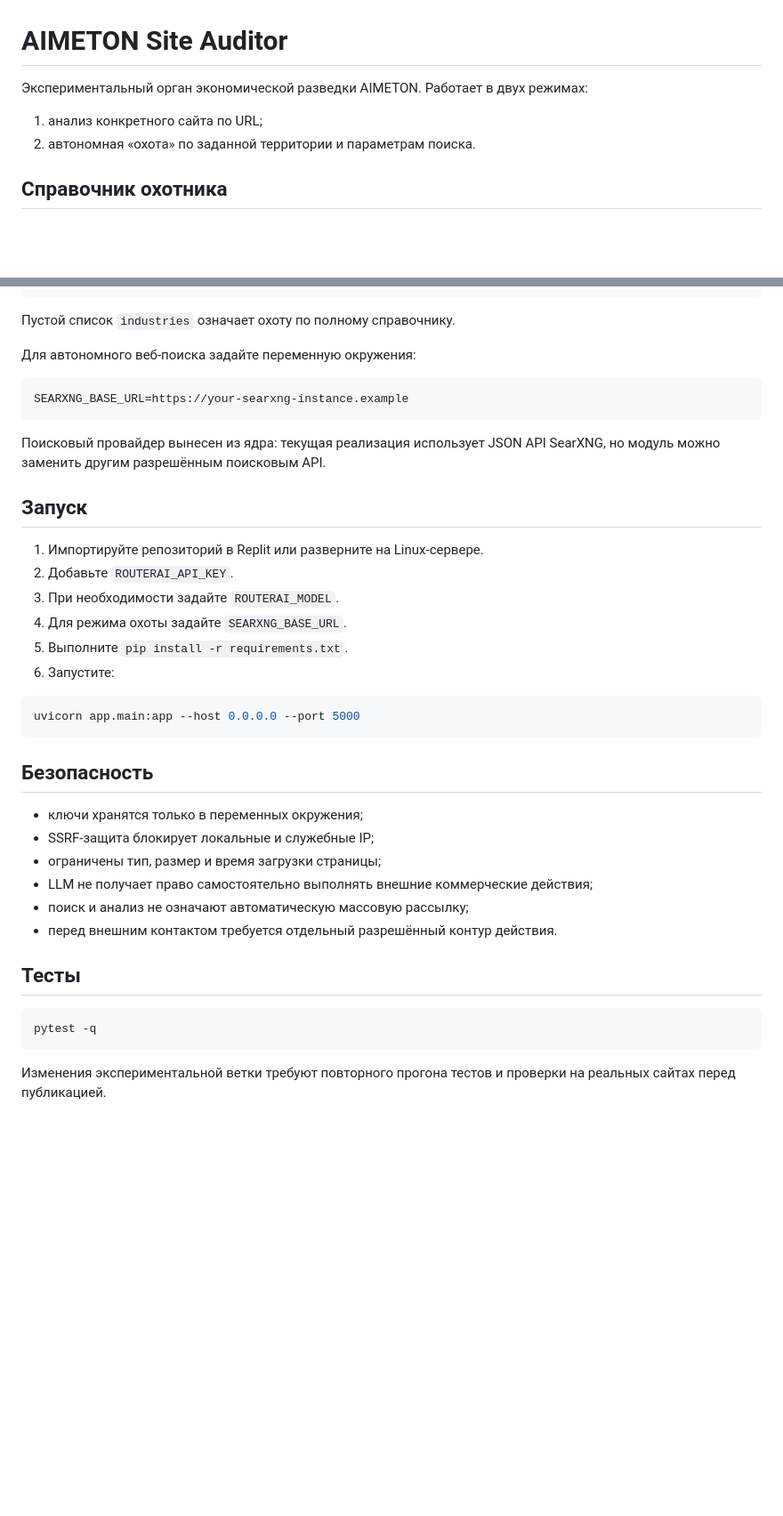
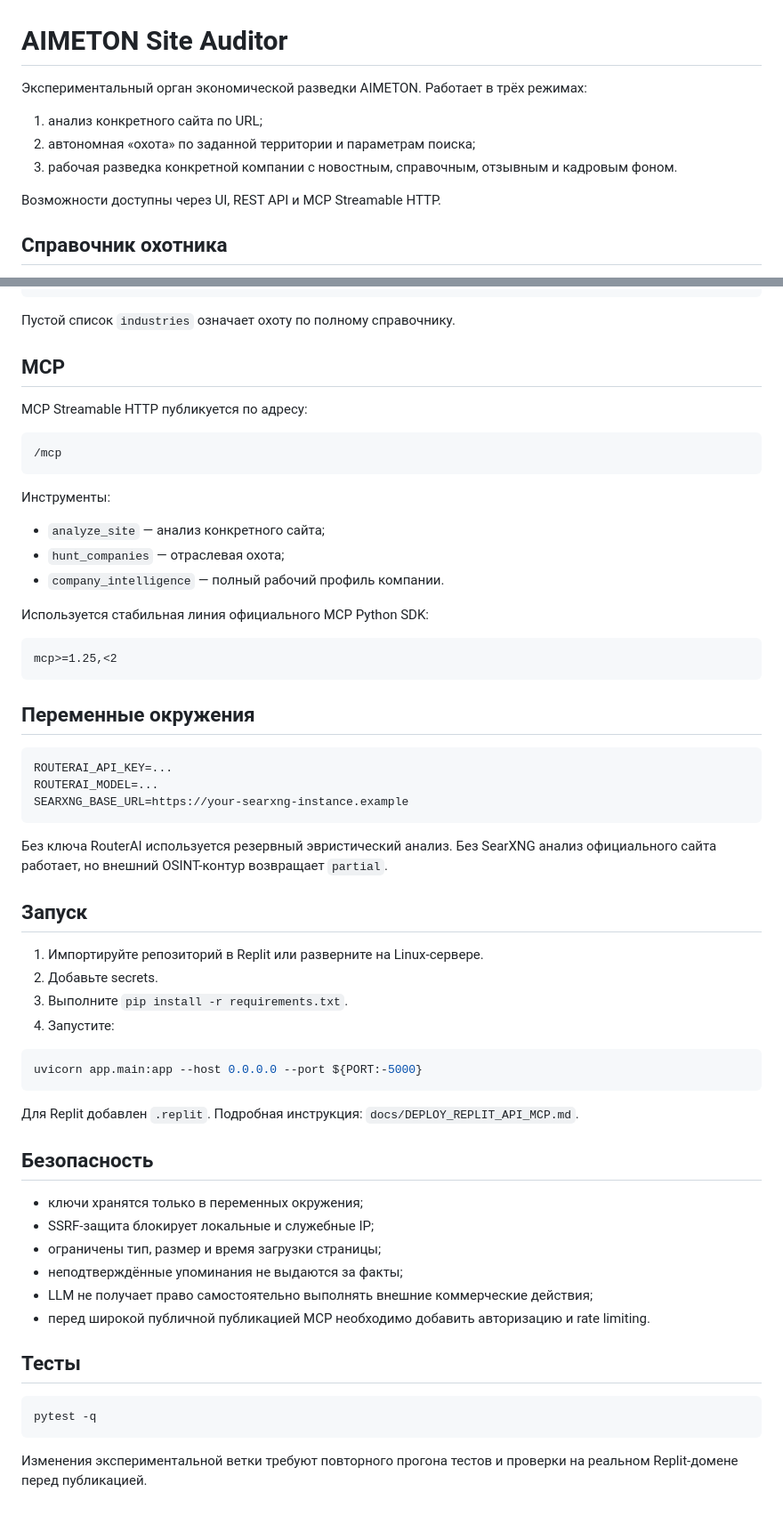
Before and after one commit to Dimar4713/AIMETON_site_auditor, a Markdown page: README.md, 2 parts joined by grey strips. Shown at 89% size. Drawn GitHub-style; blank space fills up the shorter version.

Commit message:
docs: document company intelligence API and MCP

````diff
--- a/README.md
+++ b/README.md
@@ -1,9 +1,12 @@
 # AIMETON Site Auditor
 
-Экспериментальный орган экономической разведки AIMETON. Работает в двух режимах:
+Экспериментальный орган экономической разведки AIMETON. Работает в трёх режимах:
 
 1. анализ конкретного сайта по URL;
-2. автономная «охота» по заданной территории и параметрам поиска.
+2. автономная «охота» по заданной территории и параметрам поиска;
+3. рабочая разведка конкретной компании с новостным, справочным, отзывным и кадровым фоном.
+
+Возможности доступны через UI, REST API и MCP Streamable HTTP.
 
 ## Справочник охотника
 
@@ -84,35 +90,57 @@ Content-Type: application/json
 
 Пустой список `industries` означает охоту по полному справочнику.
 
-Для автономного веб-поиска задайте переменную окружения:
+## MCP
+
+MCP Streamable HTTP публикуется по адресу:
 
 ```text
+/mcp
+```
+
+Инструменты:
+
+- `analyze_site` — анализ конкретного сайта;
+- `hunt_companies` — отраслевая охота;
+- `company_intelligence` — полный рабочий профиль компании.
+
+Используется стабильная линия официального MCP Python SDK:
+
+```text
+mcp>=1.25,<2
+```
+
+## Переменные окружения
+
+```text
+ROUTERAI_API_KEY=...
+ROUTERAI_MODEL=...
 SEARXNG_BASE_URL=https://your-searxng-instance.example
 ```
 
-Поисковый провайдер вынесен из ядра: текущая реализация использует JSON API SearXNG, но модуль можно заменить другим разрешённым поисковым API.
+Без ключа RouterAI используется резервный эвристический анализ. Без SearXNG анализ официального сайта работает, но внешний OSINT-контур возвращает `partial`.
 
 ## Запуск
 
 1. Импортируйте репозиторий в Replit или разверните на Linux-сервере.
-2. Добавьте `ROUTERAI_API_KEY`.
-3. При необходимости задайте `ROUTERAI_MODEL`.
-4. Для режима охоты задайте `SEARXNG_BASE_URL`.
-5. Выполните `pip install -r requirements.txt`.
-6. Запустите:
+2. Добавьте secrets.
+3. Выполните `pip install -r requirements.txt`.
+4. Запустите:
 
 ```bash
-uvicorn app.main:app --host 0.0.0.0 --port 5000
+uvicorn app.main:app --host 0.0.0.0 --port ${PORT:-5000}
 ```
+
+Для Replit добавлен `.replit`. Подробная инструкция: `docs/DEPLOY_REPLIT_API_MCP.md`.
 
 ## Безопасность
 
 - ключи хранятся только в переменных окружения;
 - SSRF-защита блокирует локальные и служебные IP;
 - ограничены тип, размер и время загрузки страницы;
+- неподтверждённые упоминания не выдаются за факты;
 - LLM не получает право самостоятельно выполнять внешние коммерческие действия;
-- поиск и анализ не означают автоматическую массовую рассылку;
-- перед внешним контактом требуется отдельный разрешённый контур действия.
+- перед широкой публичной публикацией MCP необходимо добавить авторизацию и rate limiting.
 
 ## Тесты
 
@@ -120,4 +148,4 @@ uvicorn app.main:app --host 0.0.0.0 --port 5000
 pytest -q
 ```
 
-Изменения экспериментальной ветки требуют повторного прогона тестов и проверки на реальных сайтах перед публикацией.
+Изменения экспериментальной ветки требуют повторного прогона тестов и проверки на реальном Replit-домене перед публикацией.
````
Also changed, not shown: other parts of README.md (+24 -21 lines).
